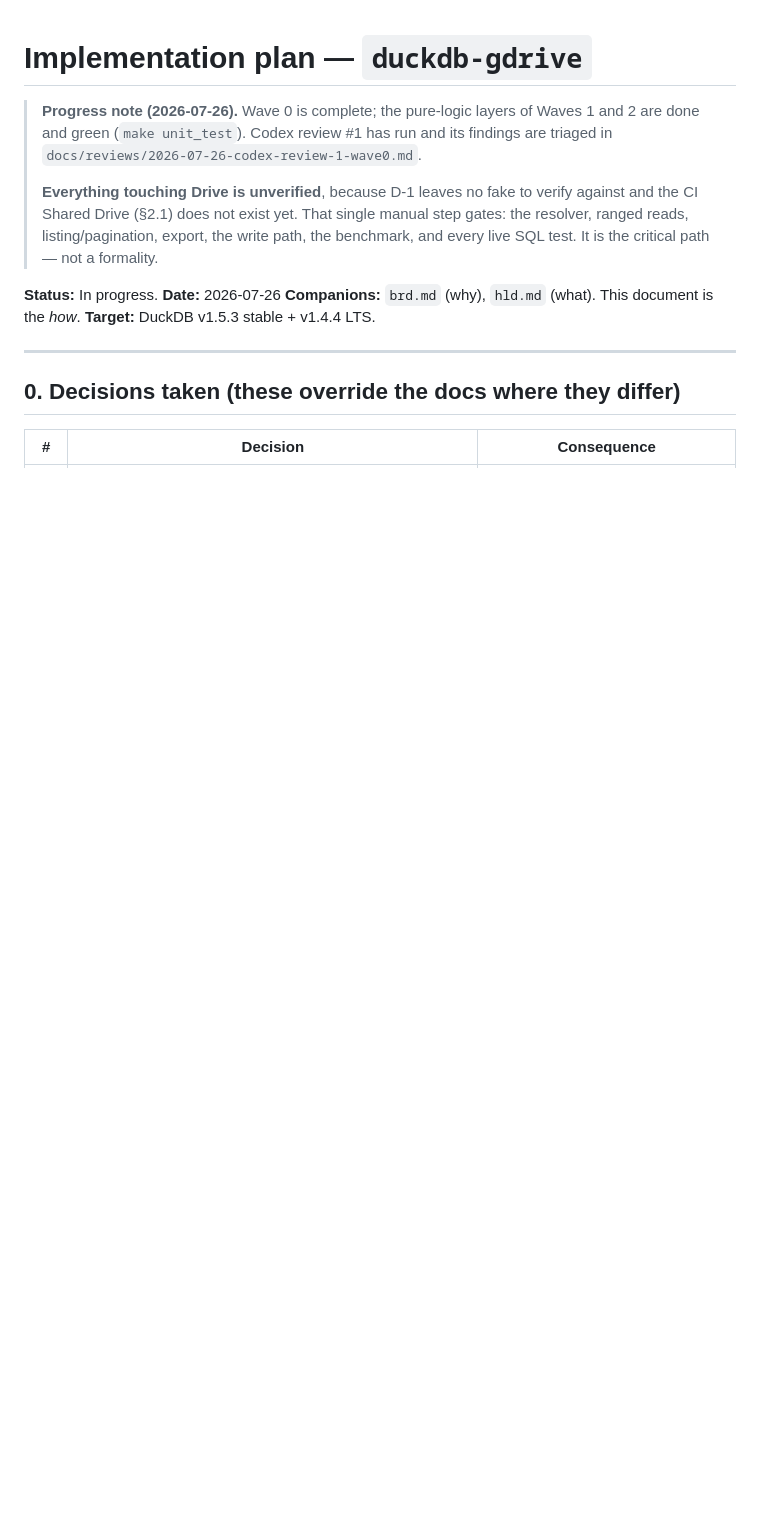
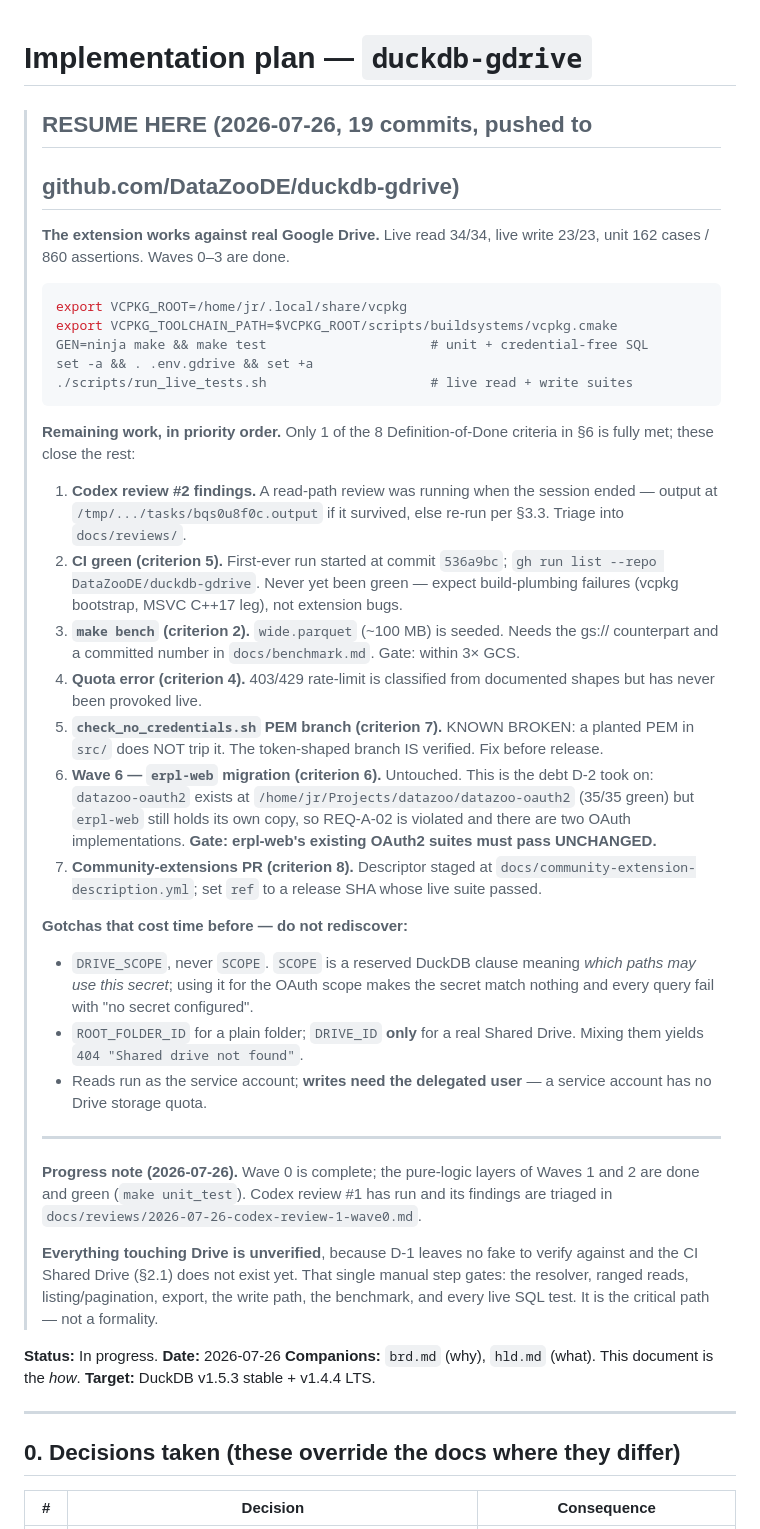
Before and after one commit to DataZooDE/duckdb-gdrive, a Markdown page: docs/implementation-plan.md, the part around the change. GitHub-like rendering; blank space fills up the shorter version.

Commit message:
docs: RESUME HERE brief at the top of the implementation plan
Records exact state, the remaining work in priority order against the
Definition of Done, and the three gotchas that each cost real time:
DRIVE_SCOPE vs the reserved SCOPE clause, ROOT_FOLDER_ID vs DRIVE_ID, and
reads-as-service-account vs writes-as-delegated-user.

Also states plainly what is KNOWN BROKEN (the PEM branch of the credential
check) so it is not mistaken for working, and that Wave 6 is untouched debt.

Co-Authored-By: Claude Opus 5 <noreply@anthropic.com>

````diff
--- a/docs/implementation-plan.md
+++ b/docs/implementation-plan.md
@@ -1,5 +1,58 @@
 # Implementation plan — `duckdb-gdrive`
 
+> ## RESUME HERE (2026-07-26, 19 commits, pushed to
+> ## github.com/DataZooDE/duckdb-gdrive)
+>
+> **The extension works against real Google Drive.** Live read 34/34, live
+> write 23/23, unit 162 cases / 860 assertions. Waves 0–3 are done.
+>
+> ```bash
+> export VCPKG_ROOT=/home/jr/.local/share/vcpkg
+> export VCPKG_TOOLCHAIN_PATH=$VCPKG_ROOT/scripts/buildsystems/vcpkg.cmake
+> GEN=ninja make && make test                     # unit + credential-free SQL
+> set -a && . .env.gdrive && set +a
+> ./scripts/run_live_tests.sh                     # live read + write suites
+> ```
+>
+> **Remaining work, in priority order.** Only 1 of the 8 Definition-of-Done
+> criteria in §6 is fully met; these close the rest:
+>
+> 1. **Codex review #2 findings.** A read-path review was running when the
+>    session ended — output at `/tmp/.../tasks/bqs0u8f0c.output` if it
+>    survived, else re-run per §3.3. Triage into `docs/reviews/`.
+> 2. **CI green (criterion 5).** First-ever run started at commit `536a9bc`;
+>    `gh run list --repo DataZooDE/duckdb-gdrive`. Never yet been green —
+>    expect build-plumbing failures (vcpkg bootstrap, MSVC C++17 leg), not
+>    extension bugs.
+> 3. **`make bench` (criterion 2).** `wide.parquet` (~100 MB) is seeded.
+>    Needs the gs:// counterpart and a committed number in
+>    `docs/benchmark.md`. Gate: within 3× GCS.
+> 4. **Quota error (criterion 4).** 403/429 rate-limit is classified from
+>    documented shapes but has never been provoked live.
+> 5. **`check_no_credentials.sh` PEM branch (criterion 7).** KNOWN BROKEN: a
+>    planted PEM in `src/` does NOT trip it. The token-shaped branch IS
+>    verified. Fix before release.
+> 6. **Wave 6 — `erpl-web` migration (criterion 6).** Untouched. This is the
+>    debt D-2 took on: `datazoo-oauth2` exists at
+>    `/home/jr/Projects/datazoo/datazoo-oauth2` (35/35 green) but `erpl-web`
+>    still holds its own copy, so REQ-A-02 is violated and there are two
+>    OAuth implementations. **Gate: erpl-web's existing OAuth2 suites must
+>    pass UNCHANGED.**
+> 7. **Community-extensions PR (criterion 8).** Descriptor staged at
+>    `docs/community-extension-description.yml`; set `ref` to a release SHA
+>    whose live suite passed.
+>
+> **Gotchas that cost time before — do not rediscover:**
+> - `DRIVE_SCOPE`, never `SCOPE`. `SCOPE` is a reserved DuckDB clause meaning
+>   *which paths may use this secret*; using it for the OAuth scope makes the
+>   secret match nothing and every query fail with "no secret configured".
+> - `ROOT_FOLDER_ID` for a plain folder; `DRIVE_ID` **only** for a real Shared
+>   Drive. Mixing them yields `404 "Shared drive not found"`.
+> - Reads run as the service account; **writes need the delegated user** — a
+>   service account has no Drive storage quota.
+>
+> ---
+>
 > **Progress note (2026-07-26).** Wave 0 is complete; the pure-logic layers of
 > Waves 1 and 2 are done and green (`make unit_test`). Codex review #1 has run
 > and its findings are triaged in
````
